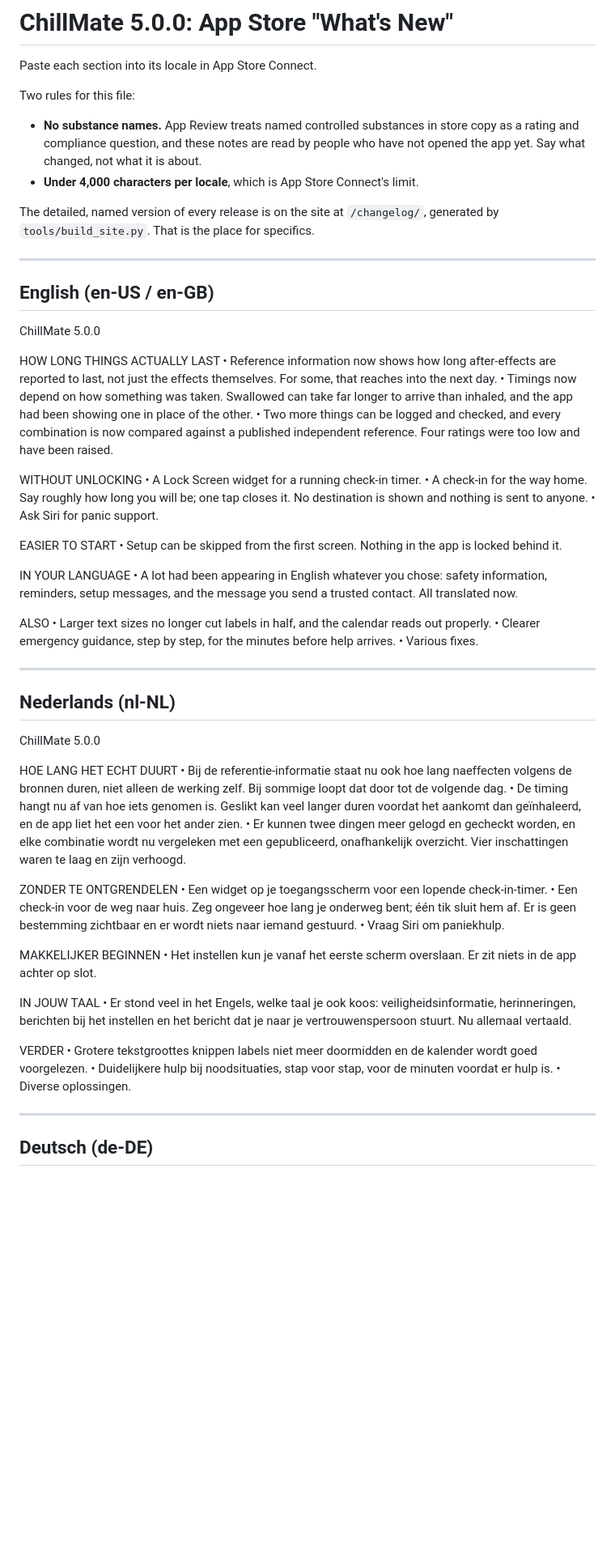
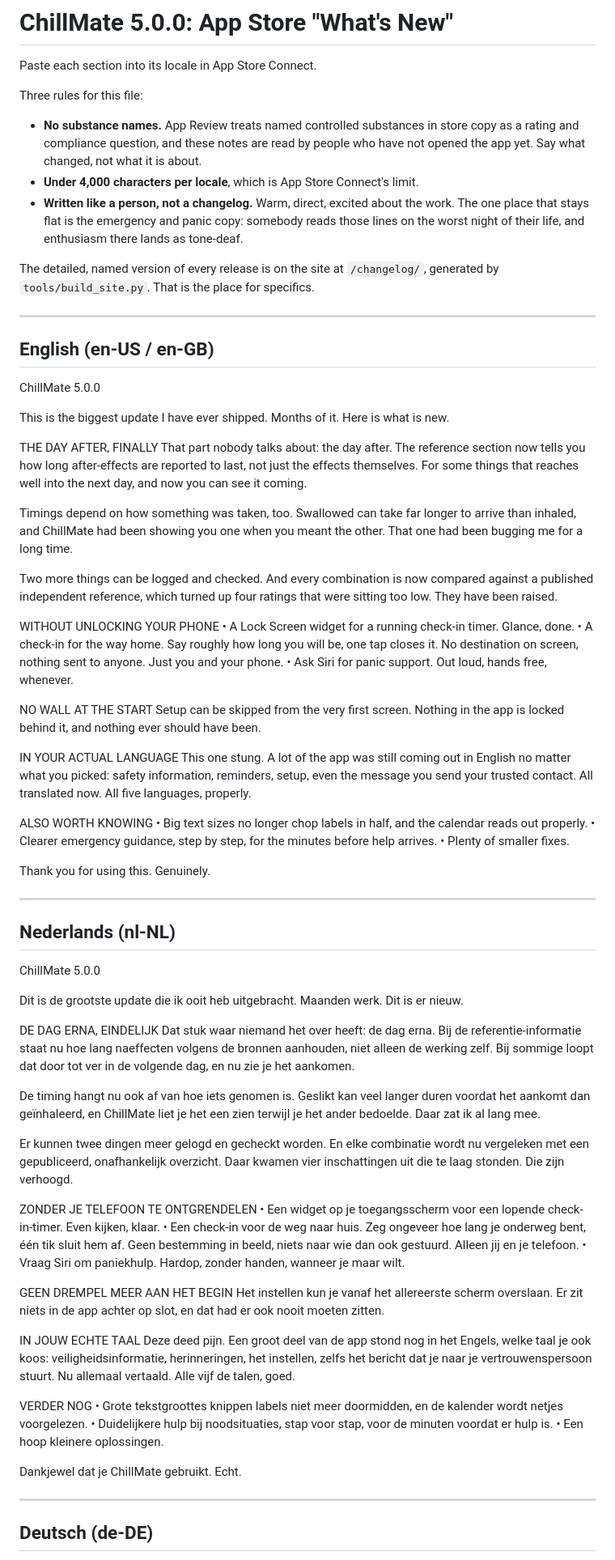
Before and after one commit to thijsverstapen/ChillMate, a Markdown page: Marketing/ReleaseNotes-5.0.0.md, the part around one of its changes. Shown at 81% size. Rendered like a GitHub page; blank space fills up the shorter version.

```diff
--- a/Marketing/ReleaseNotes-5.0.0.md
+++ b/Marketing/ReleaseNotes-5.0.0.md
@@ -2,12 +2,16 @@
 
 Paste each section into its locale in App Store Connect.
 
-Two rules for this file:
+Three rules for this file:
 
 - **No substance names.** App Review treats named controlled substances in store
   copy as a rating and compliance question, and these notes are read by people
   who have not opened the app yet. Say what changed, not what it is about.
 - **Under 4,000 characters per locale**, which is App Store Connect's limit.
+- **Written like a person, not a changelog.** Warm, direct, excited about the
+  work. The one place that stays flat is the emergency and panic copy: somebody
+  reads those lines on the worst night of their life, and enthusiasm there
+  lands as tone-deaf.
 
 The detailed, named version of every release is on the site at `/changelog/`,
 generated by `tools/build_site.py`. That is the place for specifics.
@@ -18,26 +22,32 @@ generated by `tools/build_site.py`. That is the place for specifics.
 
 ChillMate 5.0.0
 
-HOW LONG THINGS ACTUALLY LAST
-• Reference information now shows how long after-effects are reported to last, not just the effects themselves. For some, that reaches into the next day.
-• Timings now depend on how something was taken. Swallowed can take far longer to arrive than inhaled, and the app had been showing one in place of the other.
-• Two more things can be logged and checked, and every combination is now compared against a published independent reference. Four ratings were too low and have been raised.
+This is the biggest update I have ever shipped. Months of it. Here is what is new.
 
-WITHOUT UNLOCKING
-• A Lock Screen widget for a running check-in timer.
-• A check-in for the way home. Say roughly how long you will be; one tap closes it. No destination is shown and nothing is sent to anyone.
-• Ask Siri for panic support.
+THE DAY AFTER, FINALLY
+That part nobody talks about: the day after. The reference section now tells you how long after-effects are reported to last, not just the effects themselves. For some things that reaches well into the next day, and now you can see it coming.
 
-EASIER TO START
-• Setup can be skipped from the first screen. Nothing in the app is locked behind it.
+Timings depend on how something was taken, too. Swallowed can take far longer to arrive than inhaled, and ChillMate had been showing you one when you meant the other. That one had been bugging me for a long time.
 
-IN YOUR LANGUAGE
-• A lot had been appearing in English whatever you chose: safety information, reminders, setup messages, and the message you send a trusted contact. All translated now.
+Two more things can be logged and checked. And every combination is now compared against a published independent reference, which turned up four ratings that were sitting too low. They have been raised.
 
-ALSO
-• Larger text sizes no longer cut labels in half, and the calendar reads out properly.
+WITHOUT UNLOCKING YOUR PHONE
+• A Lock Screen widget for a running check-in timer. Glance, done.
+• A check-in for the way home. Say roughly how long you will be, one tap closes it. No destination on screen, nothing sent to anyone. Just you and your phone.
+• Ask Siri for panic support. Out loud, hands free, whenever.
+
+NO WALL AT THE START
+Setup can be skipped from the very first screen. Nothing in the app is locked behind it, and nothing ever should have been.
+
+IN YOUR ACTUAL LANGUAGE
+This one stung. A lot of the app was still coming out in English no matter what you picked: safety information, reminders, setup, even the message you send your trusted contact. All translated now. All five languages, properly.
+
+ALSO WORTH KNOWING
+• Big text sizes no longer chop labels in half, and the calendar reads out properly.
 • Clearer emergency guidance, step by step, for the minutes before help arrives.
-• Various fixes.
+• Plenty of smaller fixes.
+
+Thank you for using this. Genuinely.
 
 ---
 
@@ -45,26 +55,32 @@ ALSO
 
 ChillMate 5.0.0
 
-HOE LANG HET ECHT DUURT
-• Bij de referentie-informatie staat nu ook hoe lang naeffecten volgens de bronnen duren, niet alleen de werking zelf. Bij sommige loopt dat door tot de volgende dag.
-• De timing hangt nu af van hoe iets genomen is. Geslikt kan veel langer duren voordat het aankomt dan geïnhaleerd, en de app liet het een voor het ander zien.
-• Er kunnen twee dingen meer gelogd en gecheckt worden, en elke combinatie wordt nu vergeleken met een gepubliceerd, onafhankelijk overzicht. Vier inschattingen waren te laag en zijn verhoogd.
+Dit is de grootste update die ik ooit heb uitgebracht. Maanden werk. Dit is er nieuw.
 
-ZONDER TE ONTGRENDELEN
-• Een widget op je toegangsscherm voor een lopende check-in-timer.
-• Een check-in voor de weg naar huis. Zeg ongeveer hoe lang je onderweg bent; één tik sluit hem af. Er is geen bestemming zichtbaar en er wordt niets naar iemand gestuurd.
-• Vraag Siri om paniekhulp.
+DE DAG ERNA, EINDELIJK
+Dat stuk waar niemand het over heeft: de dag erna. Bij de referentie-informatie staat nu hoe lang naeffecten volgens de bronnen aanhouden, niet alleen de werking zelf. Bij sommige loopt dat door tot ver in de volgende dag, en nu zie je het aankomen.
 
-MAKKELIJKER BEGINNEN
-• Het instellen kun je vanaf het eerste scherm overslaan. Er zit niets in de app achter op slot.
+De timing hangt nu ook af van hoe iets genomen is. Geslikt kan veel langer duren voordat het aankomt dan geïnhaleerd, en ChillMate liet je het een zien terwijl je het ander bedoelde. Daar zat ik al lang mee.
 
-IN JOUW TAAL
-• Er stond veel in het Engels, welke taal je ook koos: veiligheidsinformatie, herinneringen, berichten bij het instellen en het bericht dat je naar je vertrouwenspersoon stuurt. Nu allemaal vertaald.
+Er kunnen twee dingen meer gelogd en gecheckt worden. En elke combinatie wordt nu vergeleken met een gepubliceerd, onafhankelijk overzicht. Daar kwamen vier inschattingen uit die te laag stonden. Die zijn verhoogd.
 
-VERDER
-• Grotere tekstgroottes knippen labels niet meer doormidden en de kalender wordt goed voorgelezen.
+ZONDER JE TELEFOON TE ONTGRENDELEN
+• Een widget op je toegangsscherm voor een lopende check-in-timer. Even kijken, klaar.
+• Een check-in voor de weg naar huis. Zeg ongeveer hoe lang je onderweg bent, één tik sluit hem af. Geen bestemming in beeld, niets naar wie dan ook gestuurd. Alleen jij en je telefoon.
+• Vraag Siri om paniekhulp. Hardop, zonder handen, wanneer je maar wilt.
+
+GEEN DREMPEL MEER AAN HET BEGIN
+Het instellen kun je vanaf het allereerste scherm overslaan. Er zit niets in de app achter op slot, en dat had er ook nooit moeten zitten.
+
+IN JOUW ECHTE TAAL
+Deze deed pijn. Een groot deel van de app stond nog in het Engels, welke taal je ook koos: veiligheidsinformatie, herinneringen, het instellen, zelfs het bericht dat je naar je vertrouwenspersoon stuurt. Nu allemaal vertaald. Alle vijf de talen, goed.
+
+VERDER NOG
+• Grote tekstgroottes knippen labels niet meer doormidden, en de kalender wordt netjes voorgelezen.
 • Duidelijkere hulp bij noodsituaties, stap voor stap, voor de minuten voordat er hulp is.
-• Diverse oplossingen.
+• Een hoop kleinere oplossingen.
+
+Dankjewel dat je ChillMate gebruikt. Echt.
 
 ---
 
```
Also changed, not shown: other parts of Marketing/ReleaseNotes-5.0.0.md (+58 -40 lines).
